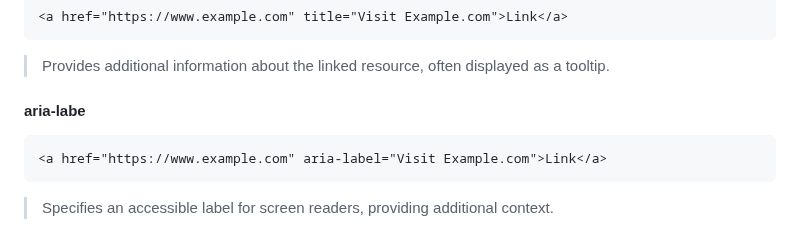
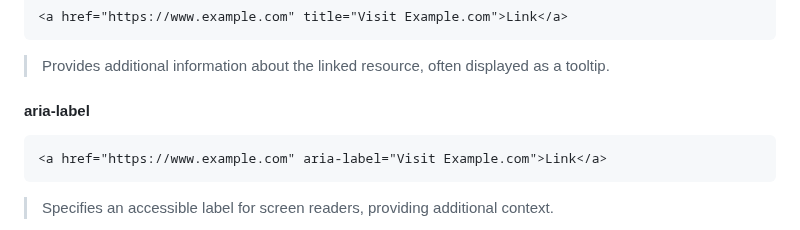
Before and after one commit to Ninja-Vikash/HTML-Mastery-Guide, a Markdown page: 03 - Attributes/README.md, the part around one of its changes. Drawn GitHub-style.

````diff
--- a/03 - Attributes/README.md
+++ b/03 - Attributes/README.md
@@ -193,7 +195,7 @@ Attributes enhance the flexibility and functionality of HTML elements, making th
 
 > Provides additional information about the linked resource, often displayed as a tooltip.
 
-#### aria-labe
+#### aria-label
 ```html
 <a href="https://www.example.com" aria-label="Visit Example.com">Link</a>
 ```
````
Also changed, not shown: other parts of 03 - Attributes/README.md (+17 -15 lines).
